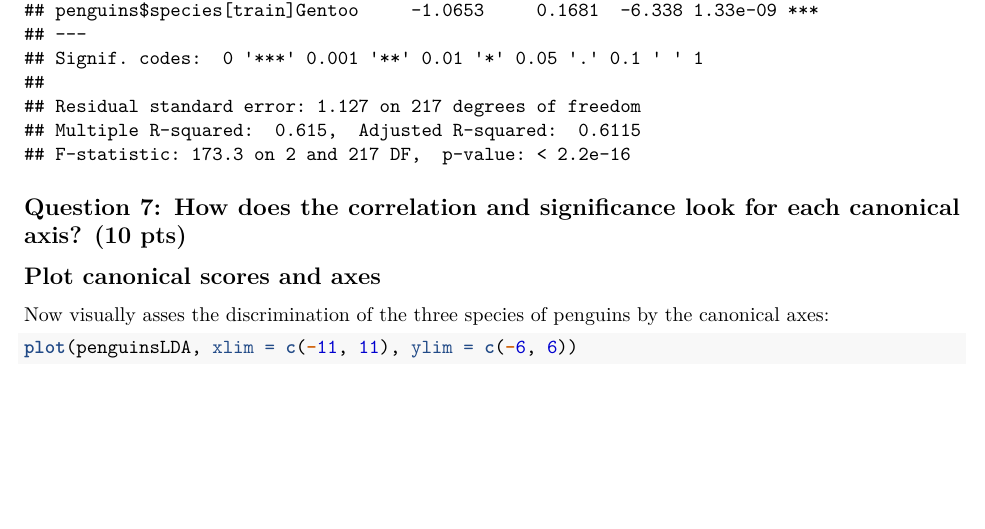
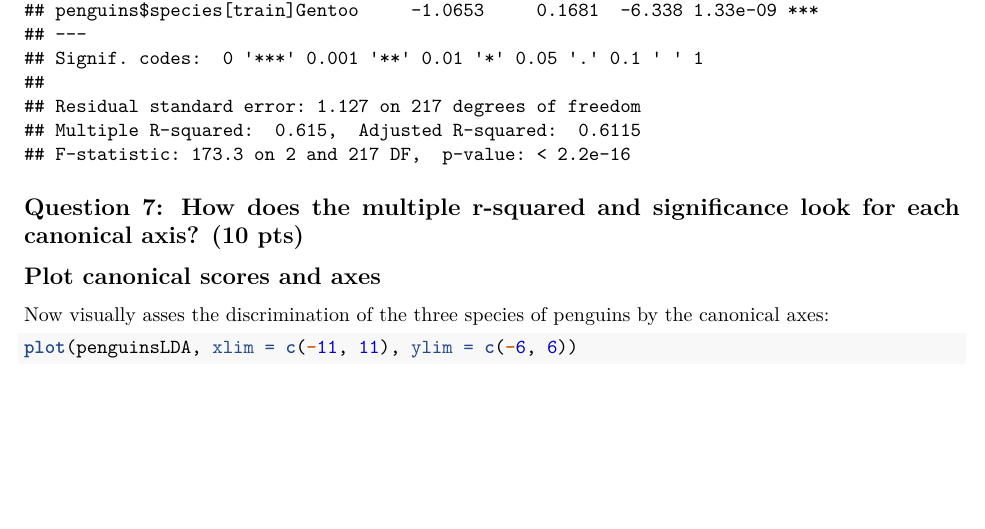
Before and after one commit to sydnerecord/MultivariateStats, an R Markdown document (08Lab.Rmd): part of page 10 of 13, cut so that both start at the same text. Rendered offline with R 4.5, knitr and Pandoc, then LaTeX, with nearby package versions; code that draws random numbers runs with fixed seeds of ours; some code elsewhere in the file could not run offline.

Commit message:
updated terminology q7

````diff
--- a/08Lab.Rmd
+++ b/08Lab.Rmd
@@ -367,7 +367,7 @@ corTest<-lm(penguinsLDA.p$x~penguins$species[train])
 summary(corTest)
 ```
 
-## Question 7: How does the correlation and significance look for each canonical axis? (10 pts)
+## Question 7: How does the multiple r-squared and significance look for each canonical axis? (10 pts)
 
 \newline
 
````
Also changed, not shown: 1 other file.
